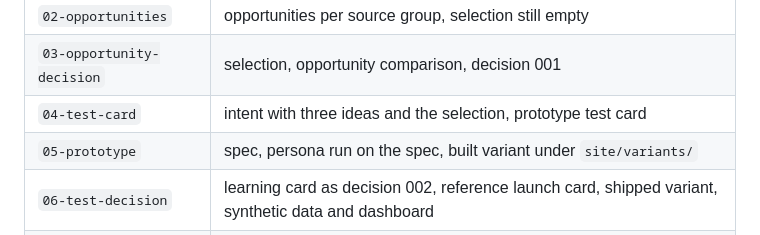
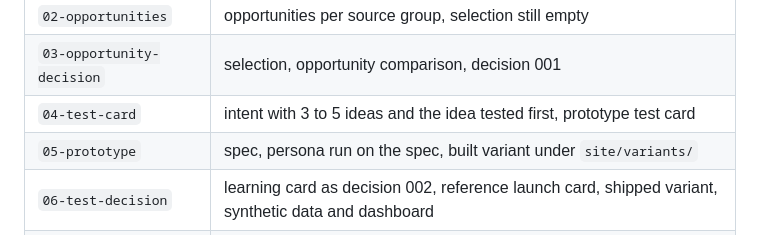
Before and after one commit to andyman3000/loopwise, a Markdown page: README.md, the part around the change. GitHub-like rendering.

Commit message:
fix(claude-md): skill chain and tag table follow the four-step intent and the separate prototype card

```diff
--- a/README.md
+++ b/README.md
@@ -38,7 +38,7 @@ block. If you decided differently, keep your own state or continue from the refe
 | `01-kpi-tree` | KPI tree |
 | `02-opportunities` | opportunities per source group, selection still empty |
 | `03-opportunity-decision` | selection, opportunity comparison, decision 001 |
-| `04-test-card` | intent with three ideas and the selection, prototype test card |
+| `04-test-card` | intent with 3 to 5 ideas and the idea tested first, prototype test card |
 | `05-prototype` | spec, persona run on the spec, built variant under `site/variants/` |
 | `06-test-decision` | learning card as decision 002, reference launch card, shipped variant, synthetic data and dashboard |
 | `07-result` | result section of the shipped variant's test card |
```
Also changed, not shown: CLAUDE.md (+2 -2 lines).
